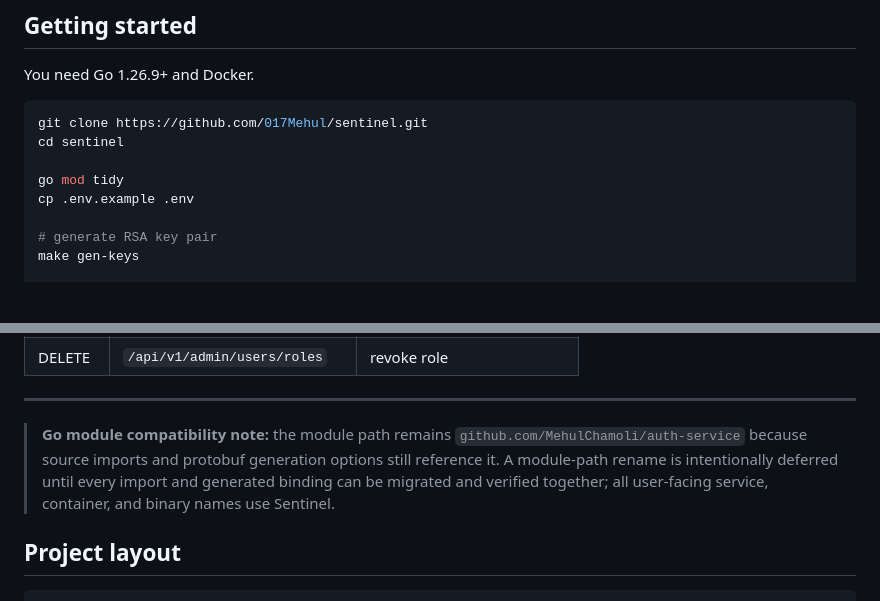
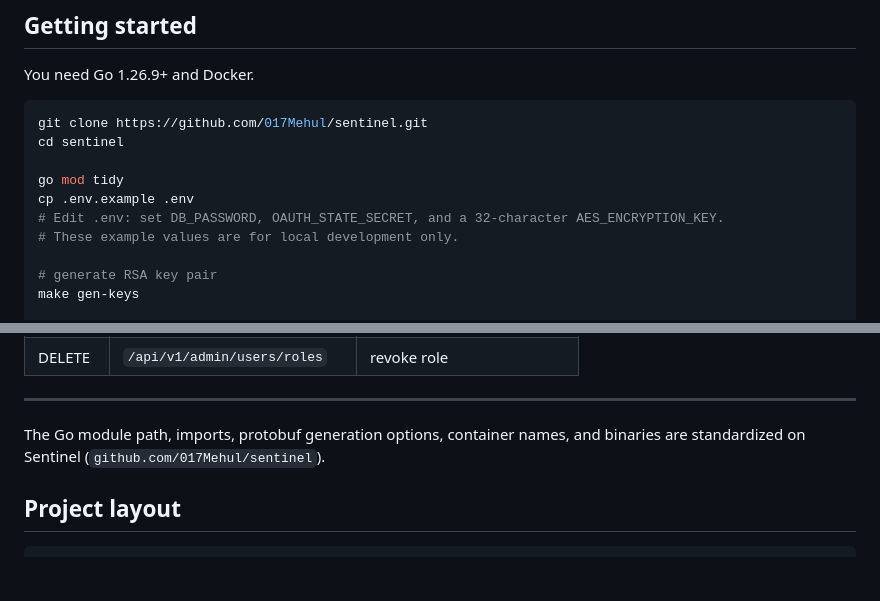
Before and after one commit to 017Mehul/sentinel, a Markdown page: README.md, 2 parts joined by grey strips. Rendered like a GitHub page; blank space fills up the shorter version.

Commit message:
docs(readme): remove stale module compatibility note

```diff
--- a/README.md
+++ b/README.md
@@ -65,6 +65,8 @@ cd sentinel
 
 go mod tidy
 cp .env.example .env
+# Edit .env: set DB_PASSWORD, OAUTH_STATE_SECRET, and a 32-character AES_ENCRYPTION_KEY.
+# These example values are for local development only.
 
 # generate RSA key pair
 make gen-keys
@@ -173,7 +175,7 @@ make security            # gosec + govulncheck
 
 ---
 
-> **Go module compatibility note:** the module path remains `github.com/MehulChamoli/auth-service` because source imports and protobuf generation options still reference it. A module-path rename is intentionally deferred until every import and generated binding can be migrated and verified together; all user-facing service, container, and binary names use Sentinel.
+The Go module path, imports, protobuf generation options, container names, and binaries are standardized on Sentinel (`github.com/017Mehul/sentinel`).
 
 ## Project layout
 
```
